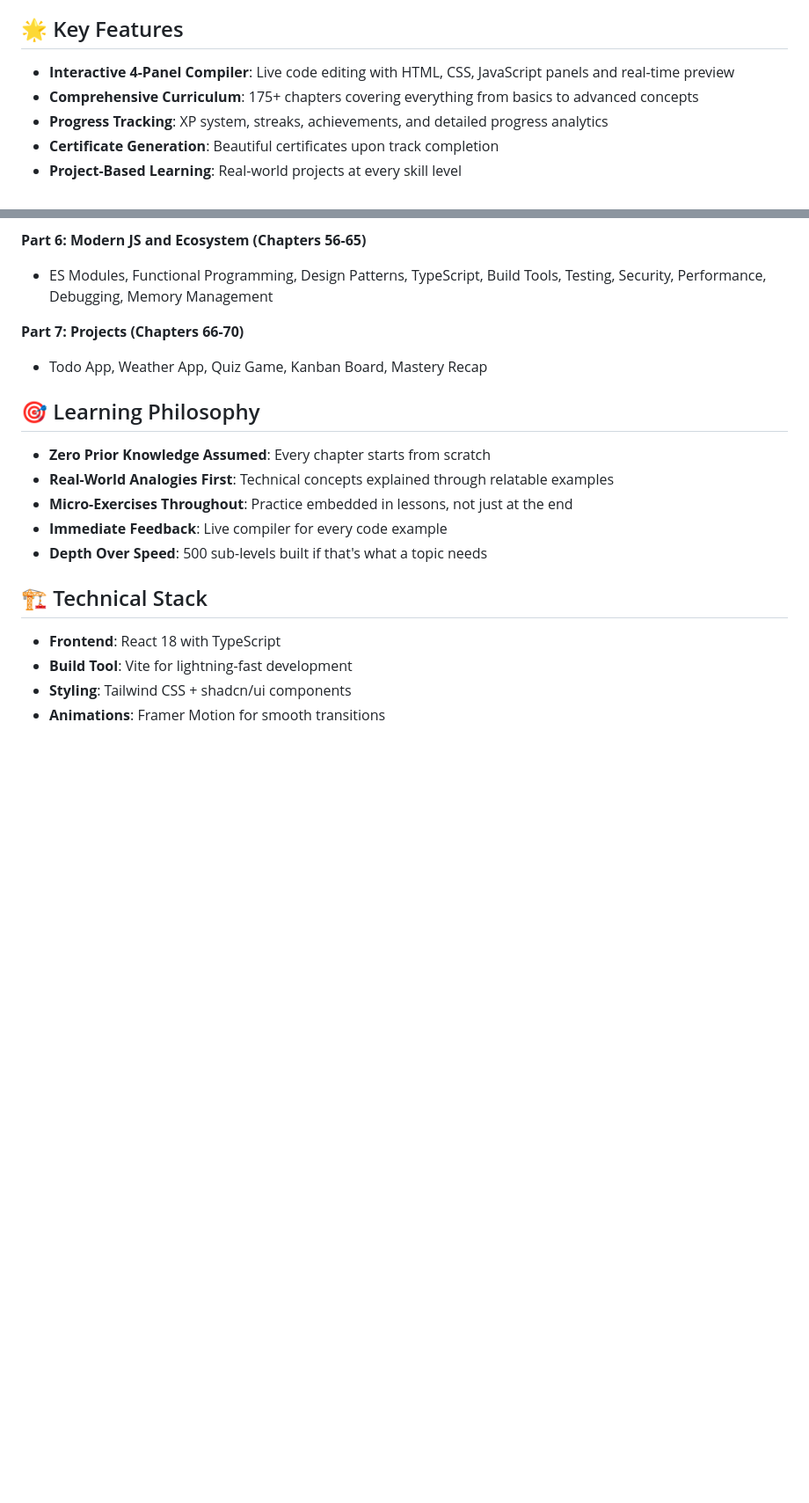
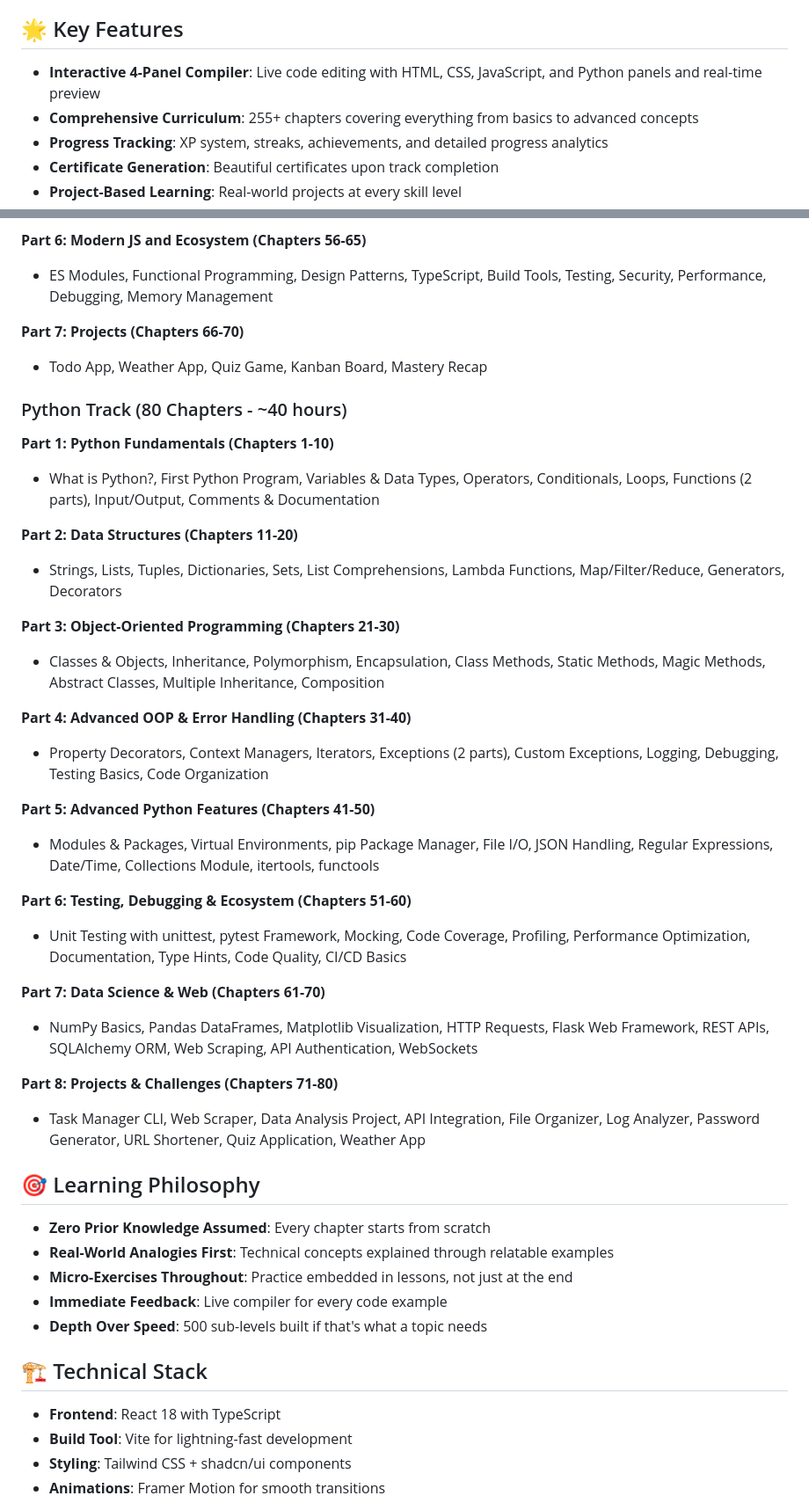
Before and after one commit to abir2afridi/CodeMastery, a Markdown page: README.md, 2 parts joined by grey strips. Shown at 88% size. GitHub-like rendering; blank space fills up the shorter version.

```diff
--- a/README.md
+++ b/README.md
@@ -5,8 +5,8 @@
 CodeMastery is a comprehensive web development learning platform designed to take absolute beginners from zero to professional-level mastery in HTML, CSS, and JavaScript. Built with the philosophy that quality and depth matter more than speed, every concept is explained thoroughly with real-world analogies, hands-on practice, and immediate feedback.
 
 ## 🌟 Key Features
-- **Interactive 4-Panel Compiler**: Live code editing with HTML, CSS, JavaScript panels and real-time preview
-- **Comprehensive Curriculum**: 175+ chapters covering everything from basics to advanced concepts
+- **Interactive 4-Panel Compiler**: Live code editing with HTML, CSS, JavaScript, and Python panels and real-time preview
+- **Comprehensive Curriculum**: 255+ chapters covering everything from basics to advanced concepts
 - **Progress Tracking**: XP system, streaks, achievements, and detailed progress analytics
 - **Certificate Generation**: Beautiful certificates upon track completion
 - **Project-Based Learning**: Real-world projects at every skill level
@@ -81,6 +81,31 @@ CodeMastery is a comprehensive web development learning platform designed to tak
 **Part 7: Projects (Chapters 66-70)**
 - Todo App, Weather App, Quiz Game, Kanban Board, Mastery Recap
 
+### Python Track (80 Chapters - ~40 hours)
+**Part 1: Python Fundamentals (Chapters 1-10)**
+- What is Python?, First Python Program, Variables & Data Types, Operators, Conditionals, Loops, Functions (2 parts), Input/Output, Comments & Documentation
+
+**Part 2: Data Structures (Chapters 11-20)**
+- Strings, Lists, Tuples, Dictionaries, Sets, List Comprehensions, Lambda Functions, Map/Filter/Reduce, Generators, Decorators
+
+**Part 3: Object-Oriented Programming (Chapters 21-30)**
+- Classes & Objects, Inheritance, Polymorphism, Encapsulation, Class Methods, Static Methods, Magic Methods, Abstract Classes, Multiple Inheritance, Composition
+
+**Part 4: Advanced OOP & Error Handling (Chapters 31-40)**
+- Property Decorators, Context Managers, Iterators, Exceptions (2 parts), Custom Exceptions, Logging, Debugging, Testing Basics, Code Organization
+
+**Part 5: Advanced Python Features (Chapters 41-50)**
+- Modules & Packages, Virtual Environments, pip Package Manager, File I/O, JSON Handling, Regular Expressions, Date/Time, Collections Module, itertools, functools
+
+**Part 6: Testing, Debugging & Ecosystem (Chapters 51-60)**
+- Unit Testing with unittest, pytest Framework, Mocking, Code Coverage, Profiling, Performance Optimization, Documentation, Type Hints, Code Quality, CI/CD Basics
+
+**Part 7: Data Science & Web (Chapters 61-70)**
+- NumPy Basics, Pandas DataFrames, Matplotlib Visualization, HTTP Requests, Flask Web Framework, REST APIs, SQLAlchemy ORM, Web Scraping, API Authentication, WebSockets
+
+**Part 8: Projects & Challenges (Chapters 71-80)**
+- Task Manager CLI, Web Scraper, Data Analysis Project, API Integration, File Organizer, Log Analyzer, Password Generator, URL Shortener, Quiz Application, Weather App
+
 ## 🎯 Learning Philosophy
 - **Zero Prior Knowledge Assumed**: Every chapter starts from scratch
 - **Real-World Analogies First**: Technical concepts explained through relatable examples
```
Also changed, not shown: other parts of README.md (+2 -1 lines).
